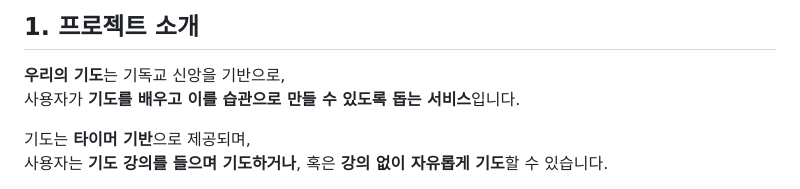
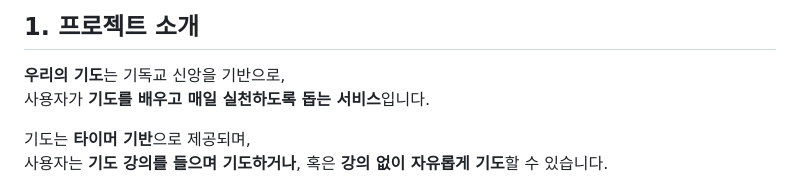
Before and after one commit to ehdrbdndns/our-prayer, a Markdown page: README.md, the part around the change. Rendered like a GitHub page.

Commit message:
Revise service description for clarity
Updated the description of the service to emphasize daily practice.

```diff
--- a/README.md
+++ b/README.md
@@ -6,7 +6,7 @@
 
 ## 1. 프로젝트 소개
 **우리의 기도**는 기독교 신앙을 기반으로,
-사용자가 **기도를 배우고 이를 습관으로 만들 수 있도록 돕는 서비스**입니다.
+사용자가 **기도를 배우고 매일 실천하도록 돕는 서비스**입니다.
 
 기도는 **타이머 기반**으로 제공되며,
 사용자는 **기도 강의를 들으며 기도하거나**, 혹은 **강의 없이 자유롭게 기도**할 수 있습니다.
```
